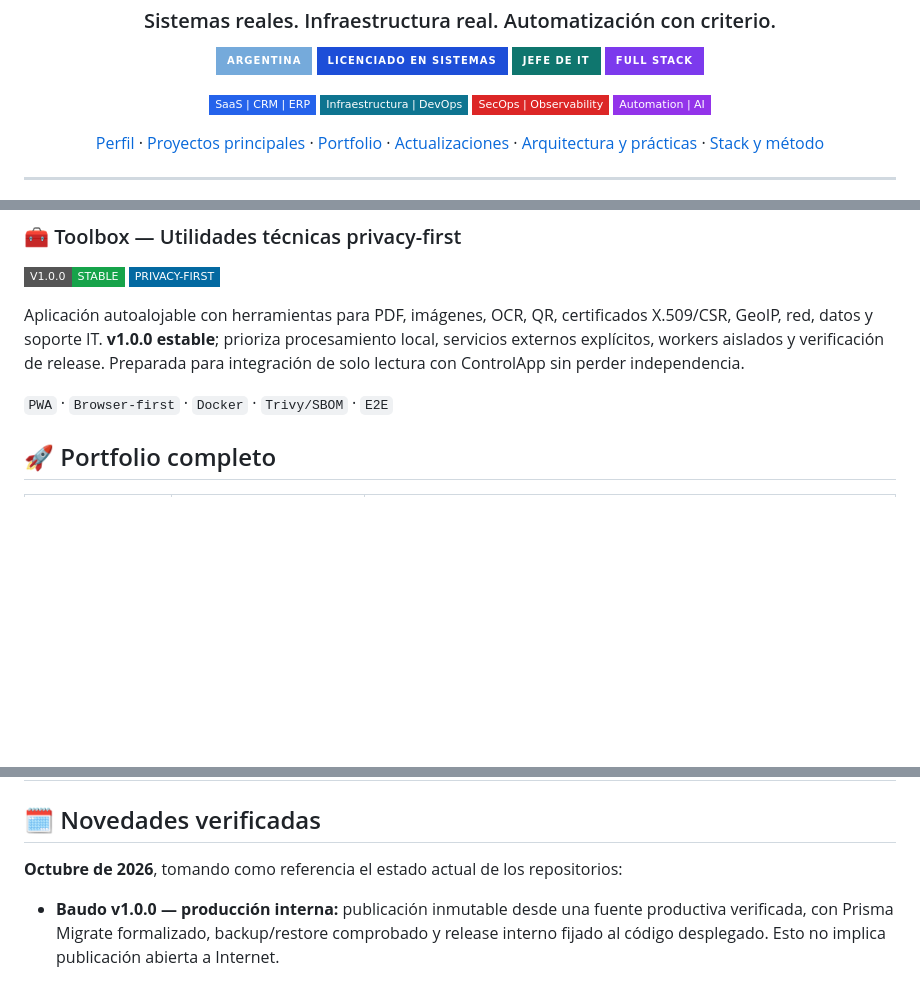
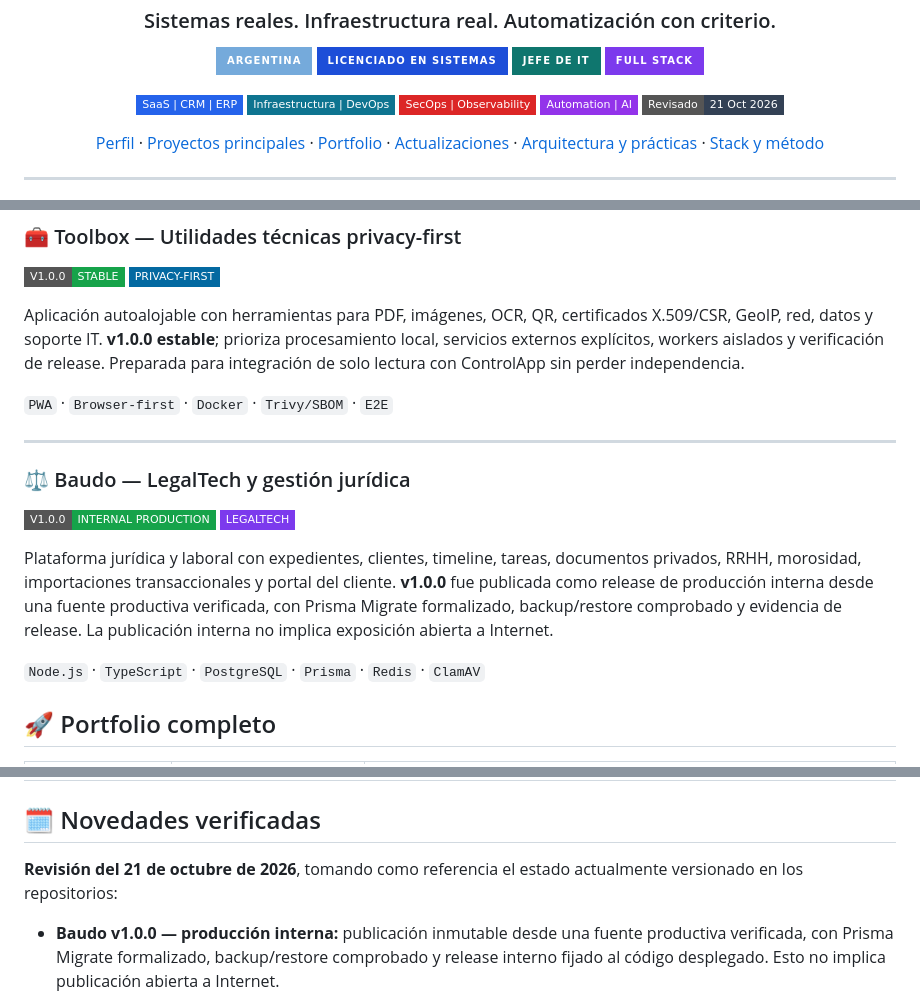
Before and after one commit to poto212/poto212, a Markdown page: README.md, 3 parts joined by grey strips. Drawn GitHub-style; badges without logos; blank space fills up the shorter version.

Commit message:
docs(profile): revisa portfolio al 21-10-2026 y destaca Baudo v1

```diff
--- a/README.md
+++ b/README.md
@@ -16,6 +16,7 @@
   <img alt="Infraestructura y DevOps" src="https://img.shields.io/badge/Infraestructura_%7C_DevOps-0E7490?style=flat-square">
   <img alt="SecOps y observabilidad" src="https://img.shields.io/badge/SecOps_%7C_Observability-DC2626?style=flat-square">
   <img alt="Automatización e inteligencia artificial" src="https://img.shields.io/badge/Automation_%7C_AI-9333EA?style=flat-square">
+  <img alt="Portfolio revisado el 21 de octubre de 2026" src="https://img.shields.io/badge/Revisado-21_Oct_2026-334155?style=flat-square">
 </p>
 
 <p align="center">
@@ -93,6 +94,16 @@ Aplicación autoalojable con herramientas para PDF, imágenes, OCR, QR, certific
 
 `PWA` · `Browser-first` · `Docker` · `Trivy/SBOM` · `E2E`
 
+---
+
+### ⚖️ Baudo — LegalTech y gestión jurídica
+
+![Baudo](https://img.shields.io/badge/V1.0.0-INTERNAL_PRODUCTION-16A34A?style=flat-square) ![LegalTech](https://img.shields.io/badge/LEGALTECH-7C3AED?style=flat-square)
+
+Plataforma jurídica y laboral con expedientes, clientes, timeline, tareas, documentos privados, RRHH, morosidad, importaciones transaccionales y portal del cliente. **v1.0.0** fue publicada como release de producción interna desde una fuente productiva verificada, con Prisma Migrate formalizado, backup/restore comprobado y evidencia de release. La publicación interna no implica exposición abierta a Internet.
+
+`Node.js` · `TypeScript` · `PostgreSQL` · `Prisma` · `Redis` · `ClamAV`
+
 ## 🚀 Portfolio completo
 
 | Dominio | Producto | Qué resuelve |
@@ -114,7 +125,7 @@ Aplicación autoalojable con herramientas para PDF, imágenes, OCR, QR, certific
 
 ## 🗓️ Novedades verificadas
 
-**Octubre de 2026**, tomando como referencia el estado actual de los repositorios:
+**Revisión del 21 de octubre de 2026**, tomando como referencia el estado actualmente versionado en los repositorios:
 
 - **Baudo v1.0.0 — producción interna:** publicación inmutable desde una fuente productiva verificada, con Prisma Migrate formalizado, backup/restore comprobado y release interno fijado al código desplegado. Esto no implica publicación abierta a Internet.
 - **IT Desk Romera v0.13.0-stage:** nuevo repositorio independiente para gobierno tecnológico. Se separó de ITFlow/GLPI y de Financiera RM, con API, interfaz, MySQL propios, MFA, auditoría, CI/E2E/Security Gate y controles anti-SSRF.
```
Also changed, not shown: other parts of README.md (+1 -0 lines).
